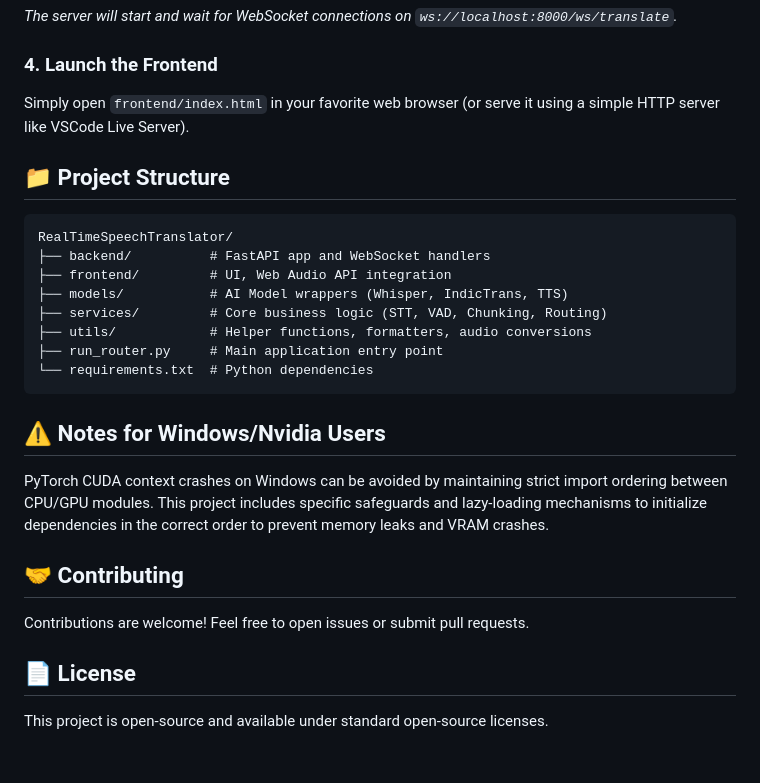
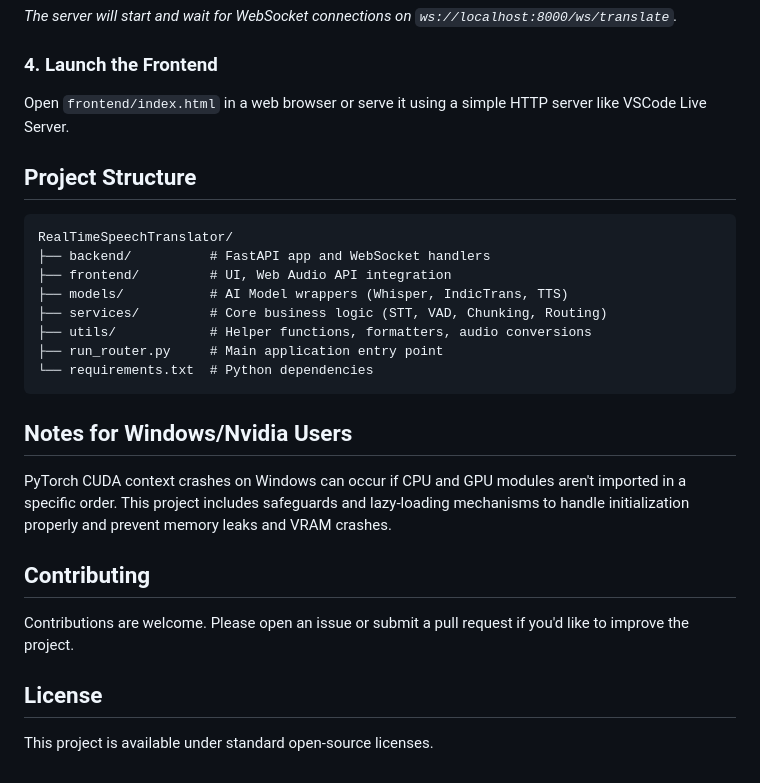
Before and after one commit to NamashivayamS/RTST, a Markdown page: README.md, the part around one of its changes. GitHub-like rendering.

````diff
--- a/README.md
+++ b/README.md
@@ -54,9 +54,9 @@ python run_router.py
 *The server will start and wait for WebSocket connections on `ws://localhost:8000/ws/translate`.*
 
 ### 4. Launch the Frontend
-Simply open `frontend/index.html` in your favorite web browser (or serve it using a simple HTTP server like VSCode Live Server).
+Open `frontend/index.html` in a web browser or serve it using a simple HTTP server like VSCode Live Server.
 
-## 📁 Project Structure
+## Project Structure
 
 ```text
 RealTimeSpeechTranslator/
@@ -69,11 +69,11 @@ RealTimeSpeechTranslator/
 └── requirements.txt  # Python dependencies
 ```
 
-## ⚠️ Notes for Windows/Nvidia Users
-PyTorch CUDA context crashes on Windows can be avoided by maintaining strict import ordering between CPU/GPU modules. This project includes specific safeguards and lazy-loading mechanisms to initialize dependencies in the correct order to prevent memory leaks and VRAM crashes.
+## Notes for Windows/Nvidia Users
+PyTorch CUDA context crashes on Windows can occur if CPU and GPU modules aren't imported in a specific order. This project includes safeguards and lazy-loading mechanisms to handle initialization properly and prevent memory leaks and VRAM crashes.
 
-## 🤝 Contributing
-Contributions are welcome! Feel free to open issues or submit pull requests.
+## Contributing
+Contributions are welcome. Please open an issue or submit a pull request if you'd like to improve the project.
 
-## 📄 License
-This project is open-source and available under standard open-source licenses.
+## License
+This project is available under standard open-source licenses.
````
Also changed, not shown: other parts of README.md (+21 -21 lines).
